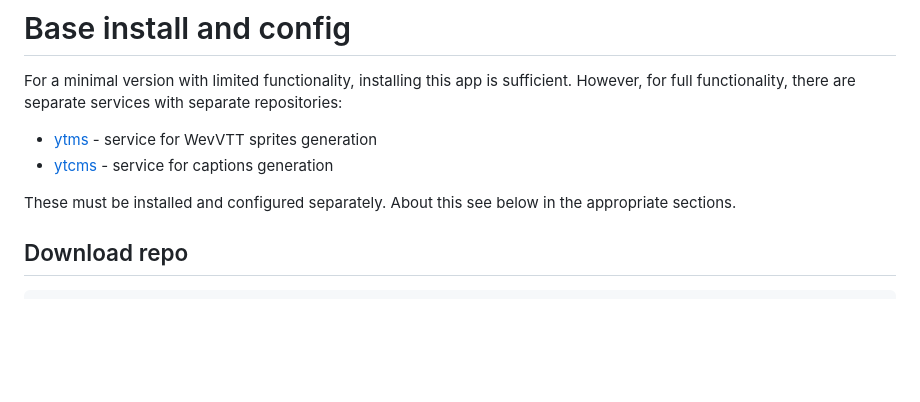
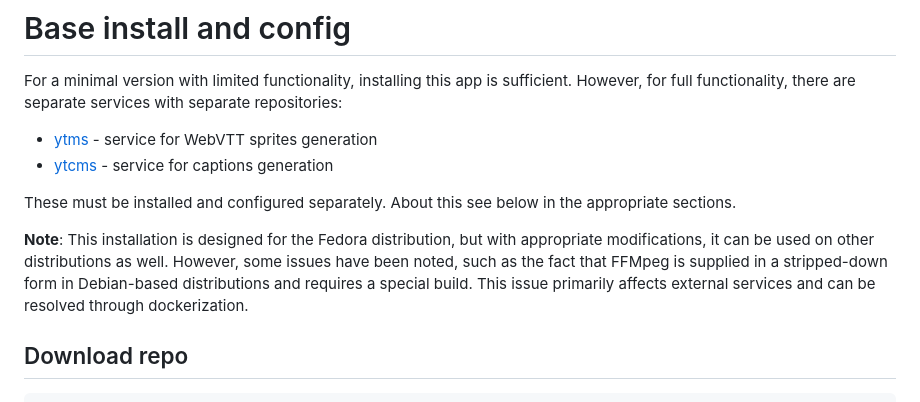
Before and after one commit to sphynkx/yurtube, a Markdown page: README.md, the part around the change. Rendered like a GitHub page; blank space fills up the shorter version.

Commit message:
Update documentation.

````diff
--- a/README.md
+++ b/README.md
@@ -31,11 +31,12 @@ Design notes
 # Base install and config
 For a minimal version with limited functionality, installing this app is sufficient. However, for full functionality, there are separate services with separate repositories:
 
-* [ytms](https://github.com/sphynkx/ytms) - service for WevVTT sprites generation
+* [ytms](https://github.com/sphynkx/ytms) - service for WebVTT sprites generation
 * [ytcms](https://github.com/sphynkx/ytcms) - service for captions generation
 
 These must be installed and configured separately. About this see below in the appropriate sections.
 
+__Note__: This installation is designed for the Fedora distribution, but with appropriate modifications, it can be used on other distributions as well. However, some issues have been noted, such as the fact that FFMpeg is supplied in a stripped-down form in Debian-based distributions and requires a special build. This issue primarily affects external services and can be resolved through dockerization.
 
 ## Download repo
 ```bash
````
